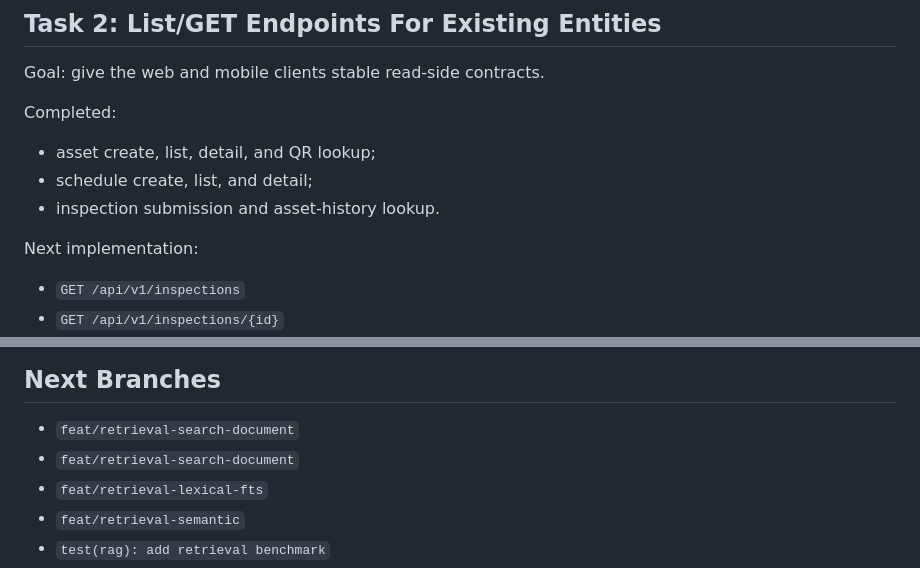
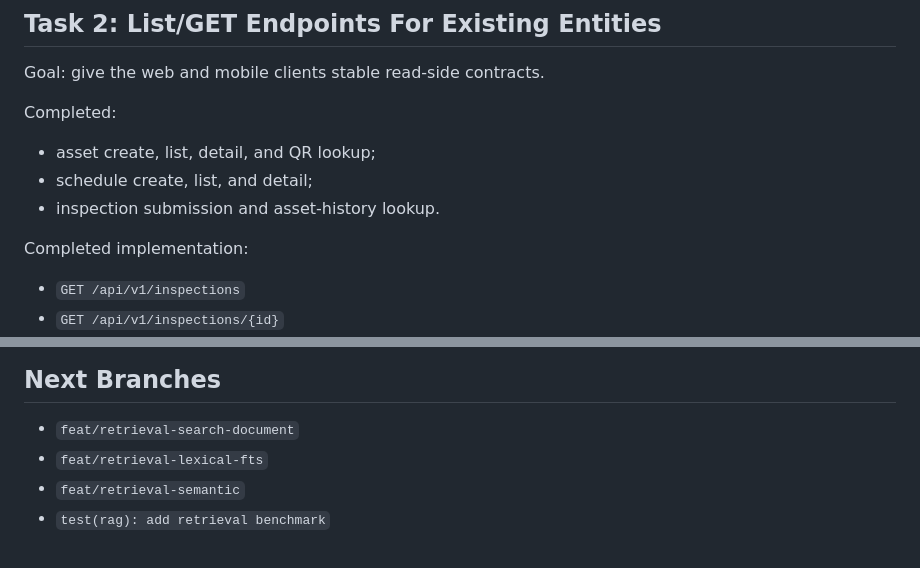
Before and after one commit to lucifron28/UniPM, a Markdown page: reference/planning/current-priorities.md, 2 parts joined by grey strips. Rendered like a GitHub page.

Commit message:
docs(retrieval): clean up retrieval priorities

```diff
--- a/reference/planning/current-priorities.md
+++ b/reference/planning/current-priorities.md
@@ -112,7 +112,7 @@ Completed:
 - schedule create, list, and detail;
 - inspection submission and asset-history lookup.
 
-Next implementation:
+Completed implementation:
 
 - `GET /api/v1/inspections`
 - `GET /api/v1/inspections/{id}`
@@ -223,7 +223,6 @@ directly.
 ## Next Branches
 
 - `feat/retrieval-search-document`
-- `feat/retrieval-search-document`
 - `feat/retrieval-lexical-fts`
 - `feat/retrieval-semantic`
 - `test(rag): add retrieval benchmark`
```
